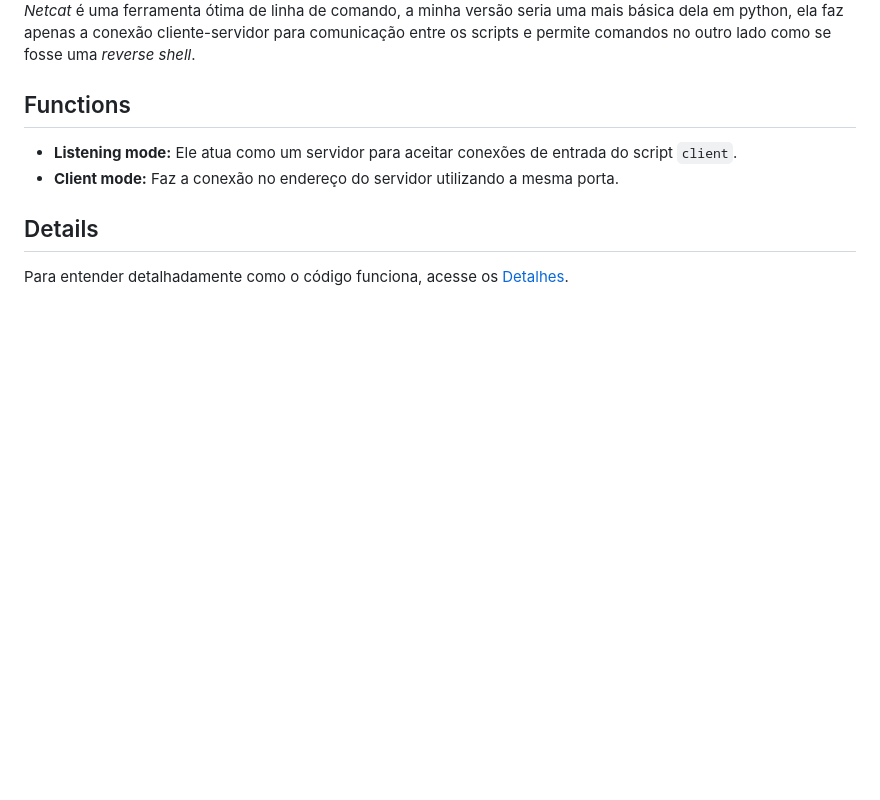
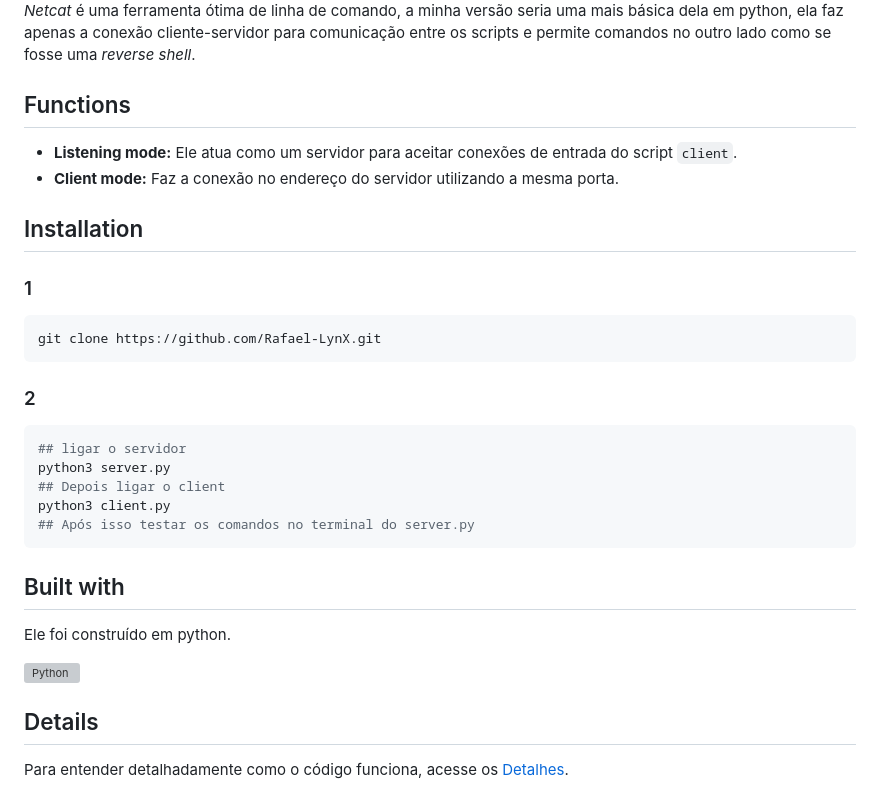
Before and after one commit to Rafael-LynX/basic-netcat-in-python, a Markdown page: README.md, the part around one of its changes. Rendered like a GitHub page; blank space fills up the shorter version; grey boxes are pictures that could not be loaded.

Commit message:
att: terminando details.md e readme.md

````diff
--- a/README.md
+++ b/README.md
@@ -9,6 +9,30 @@ _Netcat_ é uma ferramenta ótima de linha de comando, a minha versão seria uma
 - **Listening mode:** Ele atua como um servidor para aceitar conexões de entrada do script `client`.
 - **Client mode:** Faz a conexão no endereço do servidor utilizando a mesma porta.
 
+## Installation
+
+### 1
+
+```sh
+git clone https://github.com/Rafael-LynX.git
+```
+
+### 2
+
+```python
+## ligar o servidor
+python3 server.py
+## Depois ligar o client
+python3 client.py
+## Após isso testar os comandos no terminal do server.py
+```
+
+## Built with
+
+Ele foi construído em python.
+
+[![Python](http://ForTheBadge.com/images/badges/made-with-python.svg)](https://www.python.org/)
+
 ## Details
 
 Para entender detalhadamente como o código funciona, acesse os [Detalhes](/docs/details.md).
````
Also changed, not shown: other parts of README.md (+4 -0 lines), docs/details.md (+72 -2 lines), assets/socket.png (added), 2 other files.
